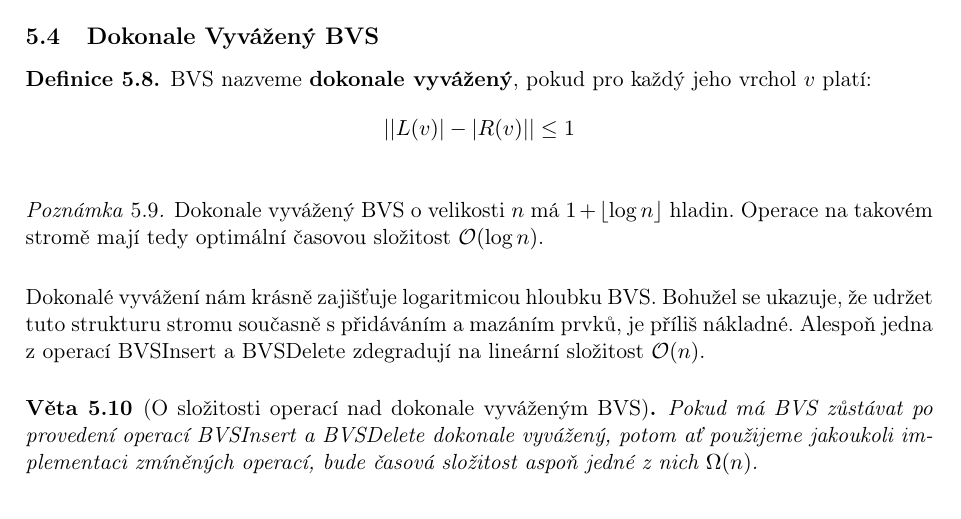
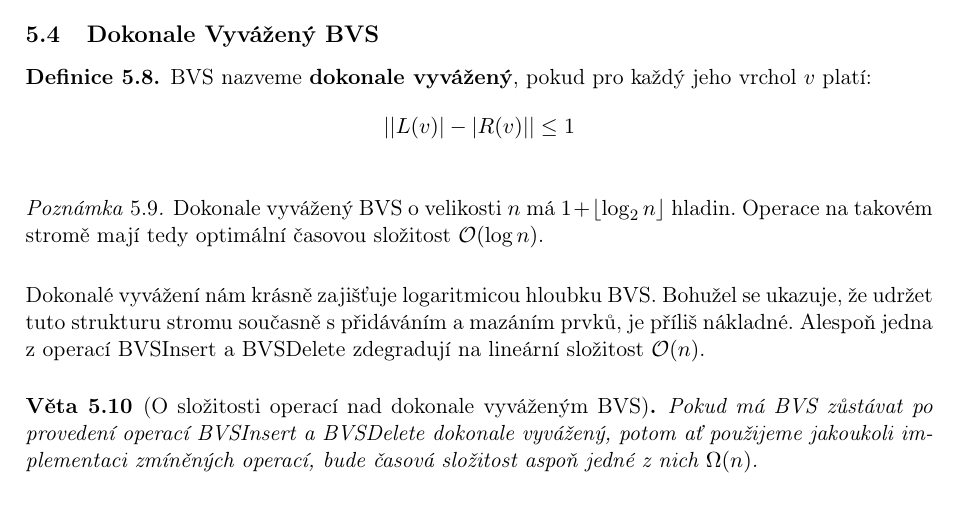
Before and after one commit to CyrdaO/Ag1-Skripta, a LaTeX document (main.tex, which reads BVS_AVL.tex): part of page 48 of 66, cut so that both start at the same text. Compiled offline with pdfLaTeX.

Commit message:
Update BVS_AVL.tex
Co-authored-by: Marek Vospel <73162071+marekvospel@users.noreply.github.com>

```diff
--- a/BVS_AVL.tex
+++ b/BVS_AVL.tex
@@ -190,7 +190,7 @@ BVS nazveme \textbf{dokonale vyvážený}, pokud pro každý jeho vrchol $v$ pla
 \end{definition} \bigskip
 
 \begin{remark}
-Dokonale vyvážený BVS o velikosti $n$ má $1 + \floor{\log n}$ hladin. Operace na takovém stromě mají tedy optimální časovou složitost $\bigO{\log n}$.
+Dokonale vyvážený BVS o velikosti $n$ má $1 + \floor{\log_2 n}$ hladin. Operace na takovém stromě mají tedy optimální časovou složitost $\bigO{\log n}$.
 \end{remark} \bigskip
 
 \noindent Dokonalé vyvážení nám krásně zajišťuje logaritmicou hloubku BVS. Bohužel se ukazuje, že udržet tuto strukturu stromu současně s přidáváním a mazáním prvků, je příliš nákladné. Alespoň jedna z operací BVSInsert a BVSDelete zdegradují na lineární složitost $\bigO{n}$. \medskip
```
